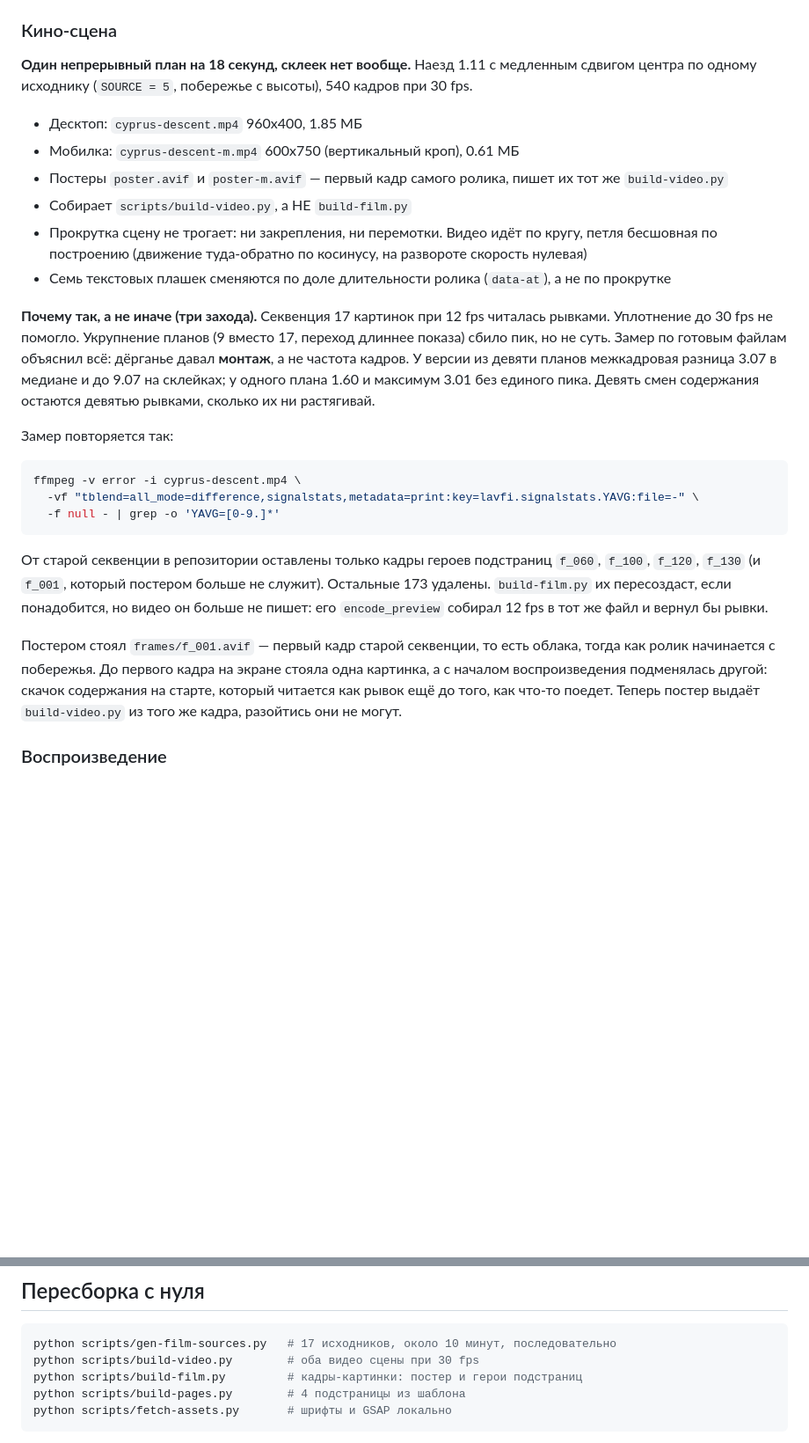
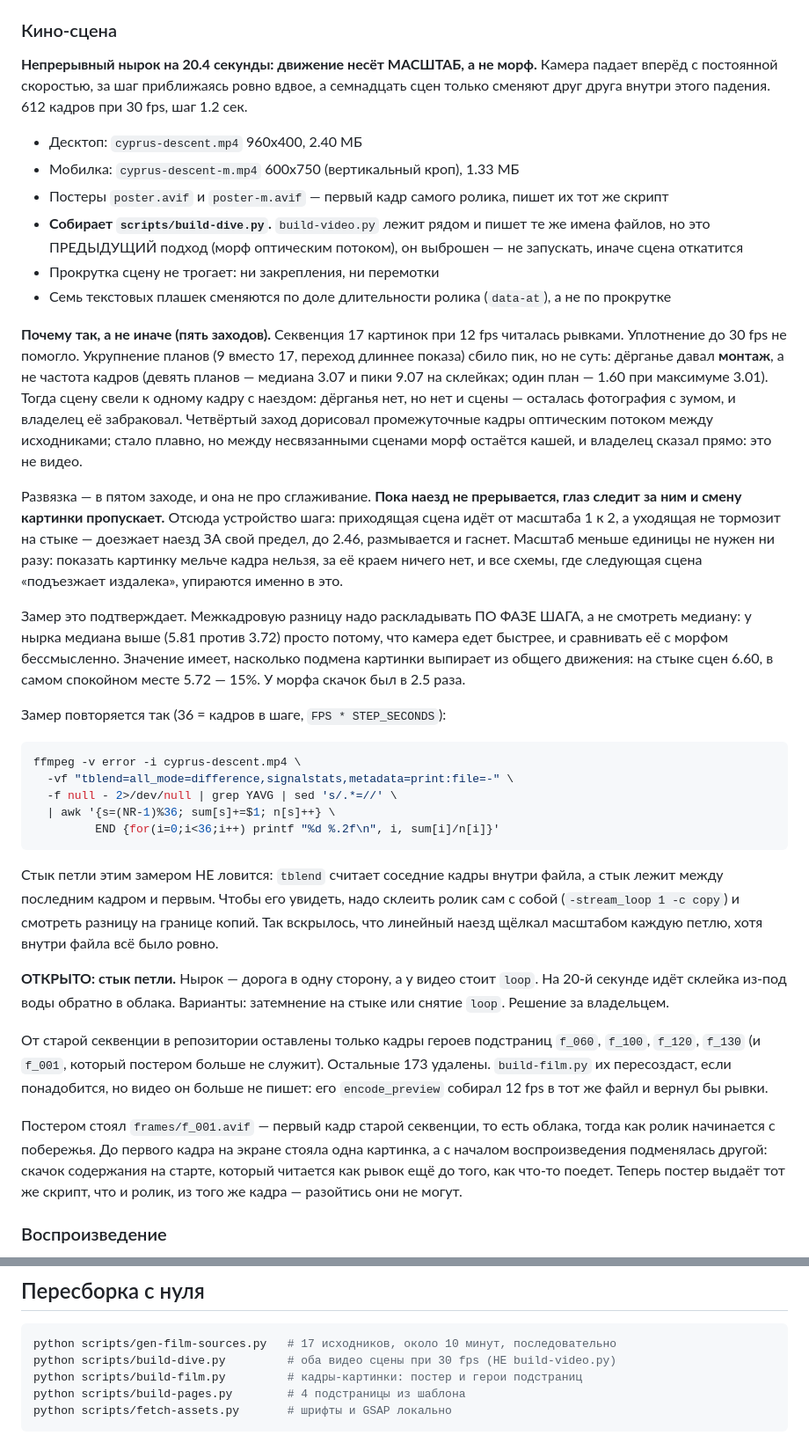
Before and after one commit to YouPiter999/cyprus-residency-site, a Markdown page: content/docs/STATE.md, 2 parts joined by grey strips. Shown at 88% size. Rendered like a GitHub page; blank space fills up the shorter version.

Commit message:
Карта состояния: сцену собирает build-dive.py
Записан пятый заход и почему он сработал, а также две ловушки замера:
медиану нырка нельзя сравнивать с медианой морфа (камера едет быстрее,
разница выше по определению) — раскладывать по фазе шага; и стык петли
tblend не видит вовсе, для него ролик склеивают сам с собой.

Co-Authored-By: Claude Opus 5 (1M context) <noreply@anthropic.com>

````diff
--- a/content/docs/STATE.md
+++ b/content/docs/STATE.md
@@ -48,36 +48,67 @@ python -m http.server 8899 --bind 127.0.0.1
 
 ### Кино-сцена
 
-**Один непрерывный план на 18 секунд, склеек нет вообще.** Наезд 1.11 с
-медленным сдвигом центра по одному исходнику (`SOURCE = 5`, побережье
-с высоты), 540 кадров при 30 fps.
+**Непрерывный нырок на 20.4 секунды: движение несёт МАСШТАБ, а не морф.**
+Камера падает вперёд с постоянной скоростью, за шаг приближаясь ровно
+вдвое, а семнадцать сцен только сменяют друг друга внутри этого падения.
+612 кадров при 30 fps, шаг 1.2 сек.
 
-- Десктоп: `cyprus-descent.mp4` 960x400, 1.85 МБ
-- Мобилка: `cyprus-descent-m.mp4` 600x750 (вертикальный кроп), 0.61 МБ
+- Десктоп: `cyprus-descent.mp4` 960x400, 2.40 МБ
+- Мобилка: `cyprus-descent-m.mp4` 600x750 (вертикальный кроп), 1.33 МБ
 - Постеры `poster.avif` и `poster-m.avif` — первый кадр самого ролика,
-  пишет их тот же `build-video.py`
-- Собирает `scripts/build-video.py`, а НЕ `build-film.py`
-- Прокрутка сцену не трогает: ни закрепления, ни перемотки. Видео идёт
-  по кругу, петля бесшовная по построению (движение туда-обратно по
-  косинусу, на развороте скорость нулевая)
+  пишет их тот же скрипт
+- **Собирает `scripts/build-dive.py`.** `build-video.py` лежит рядом и
+  пишет те же имена файлов, но это ПРЕДЫДУЩИЙ подход (морф оптическим
+  потоком), он выброшен — не запускать, иначе сцена откатится
+- Прокрутка сцену не трогает: ни закрепления, ни перемотки
 - Семь текстовых плашек сменяются по доле длительности ролика (`data-at`),
   а не по прокрутке
 
-**Почему так, а не иначе (три захода).** Секвенция 17 картинок при 12 fps
-читалась рывками. Уплотнение до 30 fps не помогло. Укрупнение планов
-(9 вместо 17, переход длиннее показа) сбило пик, но не суть. Замер по
-готовым файлам объяснил всё: дёрганье давал **монтаж**, а не частота
-кадров. У версии из девяти планов межкадровая разница 3.07 в медиане и до
-9.07 на склейках; у одного плана 1.60 и максимум 3.01 без единого пика.
-Девять смен содержания остаются девятью рывками, сколько их ни растягивай.
+**Почему так, а не иначе (пять заходов).** Секвенция 17 картинок при
+12 fps читалась рывками. Уплотнение до 30 fps не помогло. Укрупнение
+планов (9 вместо 17, переход длиннее показа) сбило пик, но не суть:
+дёрганье давал **монтаж**, а не частота кадров (девять планов — медиана
+3.07 и пики 9.07 на склейках; один план — 1.60 при максимуме 3.01).
+Тогда сцену свели к одному кадру с наездом: дёрганья нет, но нет и
+сцены — осталась фотография с зумом, и владелец её забраковал. Четвёртый
+заход дорисовал промежуточные кадры оптическим потоком между исходниками;
+стало плавно, но между несвязанными сценами морф остаётся кашей, и
+владелец сказал прямо: это не видео.
 
-Замер повторяется так:
+Развязка — в пятом заходе, и она не про сглаживание. **Пока наезд не
+прерывается, глаз следит за ним и смену картинки пропускает.** Отсюда
+устройство шага: приходящая сцена идёт от масштаба 1 к 2, а уходящая не
+тормозит на стыке — доезжает наезд ЗА свой предел, до 2.46, размывается
+и гаснет. Масштаб меньше единицы не нужен ни разу: показать картинку
+мельче кадра нельзя, за её краем ничего нет, и все схемы, где следующая
+сцена «подъезжает издалека», упираются именно в это.
+
+Замер это подтверждает. Межкадровую разницу надо раскладывать ПО ФАЗЕ
+ШАГА, а не смотреть медиану: у нырка медиана выше (5.81 против 3.72)
+просто потому, что камера едет быстрее, и сравнивать её с морфом
+бессмысленно. Значение имеет, насколько подмена картинки выпирает из
+общего движения: на стыке сцен 6.60, в самом спокойном месте 5.72 —
+15%. У морфа скачок был в 2.5 раза.
+
+Замер повторяется так (36 = кадров в шаге, `FPS * STEP_SECONDS`):
 
 ```bash
 ffmpeg -v error -i cyprus-descent.mp4 \
-  -vf "tblend=all_mode=difference,signalstats,metadata=print:key=lavfi.signalstats.YAVG:file=-" \
-  -f null - | grep -o 'YAVG=[0-9.]*'
+  -vf "tblend=all_mode=difference,signalstats,metadata=print:file=-" \
+  -f null - 2>/dev/null | grep YAVG | sed 's/.*=//' \
+  | awk '{s=(NR-1)%36; sum[s]+=$1; n[s]++} \
+         END {for(i=0;i<36;i++) printf "%d %.2f\n", i, sum[i]/n[i]}'
 ```
+
+Стык петли этим замером НЕ ловится: `tblend` считает соседние кадры
+внутри файла, а стык лежит между последним кадром и первым. Чтобы его
+увидеть, надо склеить ролик сам с собой (`-stream_loop 1 -c copy`) и
+смотреть разницу на границе копий. Так вскрылось, что линейный наезд
+щёлкал масштабом каждую петлю, хотя внутри файла всё было ровно.
+
+**ОТКРЫТО: стык петли.** Нырок — дорога в одну сторону, а у видео стоит
+`loop`. На 20-й секунде идёт склейка из-под воды обратно в облака.
+Варианты: затемнение на стыке или снятие `loop`. Решение за владельцем.
 
 От старой секвенции в репозитории оставлены только кадры героев подстраниц
 `f_060`, `f_100`, `f_120`, `f_130` (и `f_001`, который постером больше не
@@ -89,8 +120,8 @@ ffmpeg -v error -i cyprus-descent.mp4 \
 облака, тогда как ролик начинается с побережья. До первого кадра на экране
 стояла одна картинка, а с началом воспроизведения подменялась другой: скачок
 содержания на старте, который читается как рывок ещё до того, как что-то
-поедет. Теперь постер выдаёт `build-video.py` из того же кадра, разойтись
-они не могут.
+поедет. Теперь постер выдаёт тот же скрипт, что и ролик, из того же
+кадра — разойтись они не могут.
 
 ### Воспроизведение
 
@@ -193,7 +224,7 @@ ffmpeg -v error -i cyprus-descent.mp4 \
 
 ```bash
 python scripts/gen-film-sources.py   # 17 исходников, около 10 минут, последовательно
-python scripts/build-video.py        # оба видео сцены при 30 fps
+python scripts/build-dive.py         # оба видео сцены при 30 fps (НЕ build-video.py)
 python scripts/build-film.py         # кадры-картинки: постер и герои подстраниц
 python scripts/build-pages.py        # 4 подстраницы из шаблона
 python scripts/fetch-assets.py       # шрифты и GSAP локально
````
